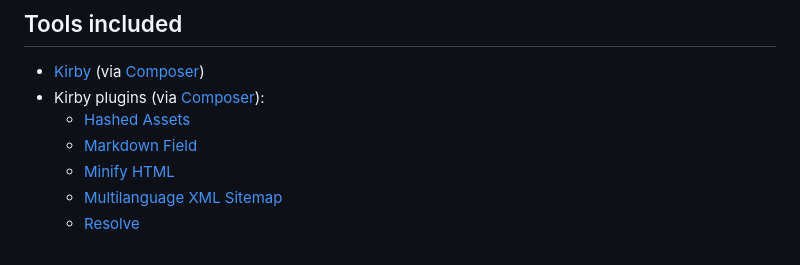
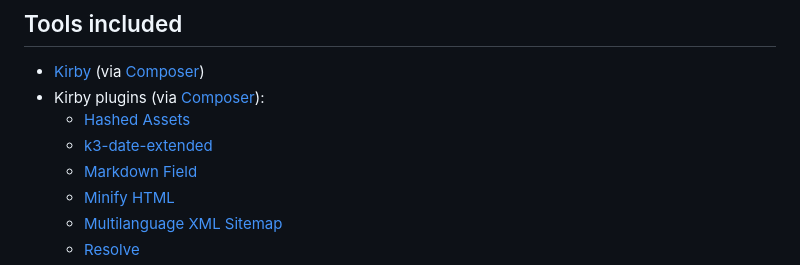
Before and after one commit to MichaelvanLaar/mvlkss, a Markdown page: README.md, the part around the change. Rendered like a GitHub page.

Commit message:
docs(README.md): add k3-date-extended plugin to list of Kirby plugins used in the project

```diff
--- a/README.md
+++ b/README.md
@@ -85,6 +85,7 @@ Starting with `/src/js/main.js` as entry point, Webpack will bundle everything (
 - [Kirby](https://getkirby.com/) (via [Composer](https://getcomposer.org/))
 - Kirby plugins (via [Composer](https://getcomposer.org/)):
   - [Hashed Assets](https://github.com/johannschopplich/kirby-hashed-assets)
+  - [k3-date-extended](https://github.com/Adspectus/k3-date-extended)
   - [Markdown Field](https://github.com/fabianmichael/kirby-markdown-field)
   - [Minify HTML](https://github.com/afbora/kirby-minify-html)
   - [Multilanguage XML Sitemap](https://github.com/isaactopo/xmlsitemap)
```
